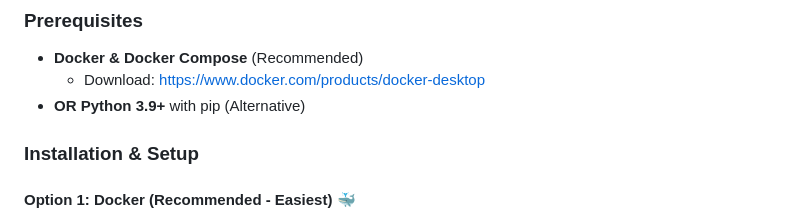
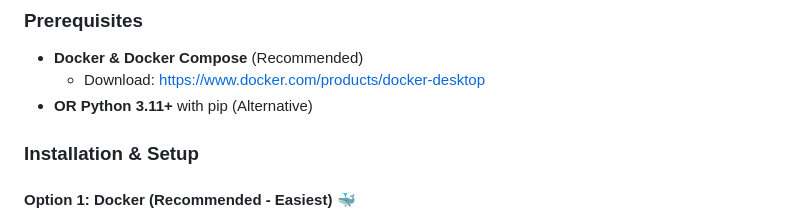
Before and after one commit to Lovishkasoni/ml-model-comparison-dashboard, a Markdown page: README.md, the part around the change. Rendered like a GitHub page.

Commit message:
Update Python version in prerequisites section

```diff
--- a/README.md
+++ b/README.md
@@ -40,7 +40,7 @@ A powerful web-based machine learning dashboard that allows you to **train, comp
 
 - **Docker & Docker Compose** (Recommended)
   - Download: https://www.docker.com/products/docker-desktop
-- **OR Python 3.9+** with pip (Alternative)
+- **OR Python 3.11+** with pip (Alternative)
 
 ### Installation & Setup
 
```
